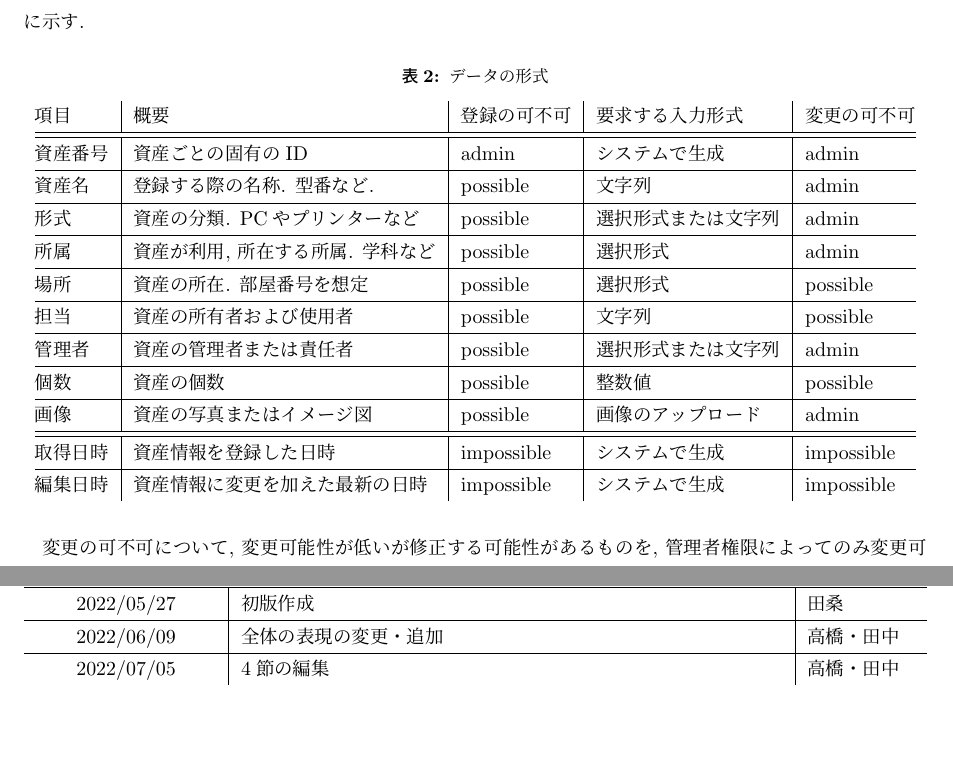
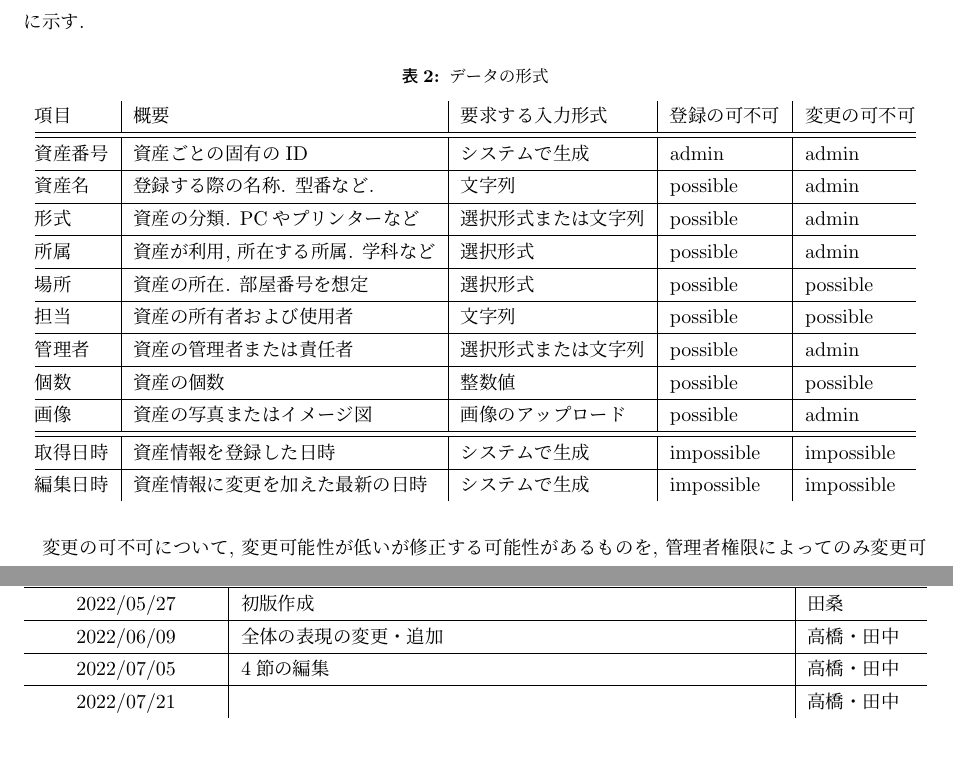
Before and after one commit to public-order-morals/LaTeX, a LaTeX document (URS/urs.tex): two parts of pages 6 and 13 of 13, joined at a grey line, cut so that both start at the same text. Compiled offline with pLaTeX and dvipdfmx.

Commit message:
4.1データ形式 表2 要求する入力形式 登録の可不可の順序を変更 改変履歴に07/21を追加

```diff
--- a/URS/urs.tex
+++ b/URS/urs.tex
@@ -155,29 +155,29 @@
   \label{tb:データの形式}
   \centering
   \begin{tabular}{@{}l|l|l|l|l@{}}
-    項目     & 概要                               & 登録の可不可 & 要求する入力形式     & 変更の可不可 \\
+    項目     & 概要                               & 要求する入力形式 & 登録の可不可     & 変更の可不可 \\
     \hline\hline
-    資産番号 & 資産ごとの固有のID                 & admin   & システムで生成       & admin   \\
+    資産番号 & 資産ごとの固有のID                 & システムで生成   & admin       & admin   \\
     \hline
-    資産名   & 登録する際の名称. 型番など.        & possible     & 文字列               & admin        \\
+    資産名   & 登録する際の名称. 型番など.        & 文字列     & possible               & admin        \\
     \hline
-    形式     & 資産の分類. PCやプリンターなど     & possible     & 選択形式または文字列 & admin        \\
+    形式     & 資産の分類. PCやプリンターなど     & 選択形式または文字列     & possible & admin        \\
     \hline
-    所属     & 資産が利用, 所在する所属. 学科など & possible     & 選択形式             & admin        \\
+    所属     & 資産が利用, 所在する所属. 学科など & 選択形式     & possible             & admin        \\
     \hline
-    場所     & 資産の所在. 部屋番号を想定         & possible     & 選択形式             & possible     \\
+    場所     & 資産の所在. 部屋番号を想定         & 選択形式     & possible             & possible     \\
     \hline
-    担当     & 資産の所有者および使用者           & possible     & 文字列               & possible     \\
+    担当     & 資産の所有者および使用者           & 文字列     & possible               & possible     \\
     \hline
-    管理者   & 資産の管理者または責任者           & possible     & 選択形式または文字列 & admin        \\
+    管理者   & 資産の管理者または責任者           & 選択形式または文字列     & possible & admin        \\
     \hline
-    個数     & 資産の個数                         & possible     & 整数値               & possible        \\
+    個数     & 資産の個数                         & 整数値     & possible               & possible        \\
     \hline
-    画像     & 資産の写真またはイメージ図         & possible     & 画像のアップロード   & admin        \\
+    画像     & 資産の写真またはイメージ図         & 画像のアップロード     & possible   & admin        \\
     \hline\hline
-    取得日時 & 資産情報を登録した日時             & impossible   & システムで生成       & impossible   \\
+    取得日時 & 資産情報を登録した日時             & システムで生成   & impossible       & impossible   \\
     \hline
-    編集日時 & 資産情報に変更を加えた最新の日時   & impossible   & システムで生成       & impossible
+    編集日時 & 資産情報に変更を加えた最新の日時   & システムで生成   & impossible       & impossible
   \end{tabular}
 \end{table}\par
 変更の可不可について, 変更可能性が低いが修正する可能性があるものを, 管理者権限によってのみ変更可能であるとして, adminと表記した.
@@ -300,7 +300,9 @@
     2022/06/09 & 全体の表現の変更・追加                         & 高橋・田中 \\
     \hline
     2022/07/05 & \ref{sec:各機能の詳細・システムの詳細}節の編集 & 高橋・田中 \\
-    %\hline
+    \hline
+    2022/07/21 & & 高橋・田中 \\
+    % \hline
   \end{tabularx}
 \end{table}
 
```
Also changed, not shown: URS/urs.pdf.
